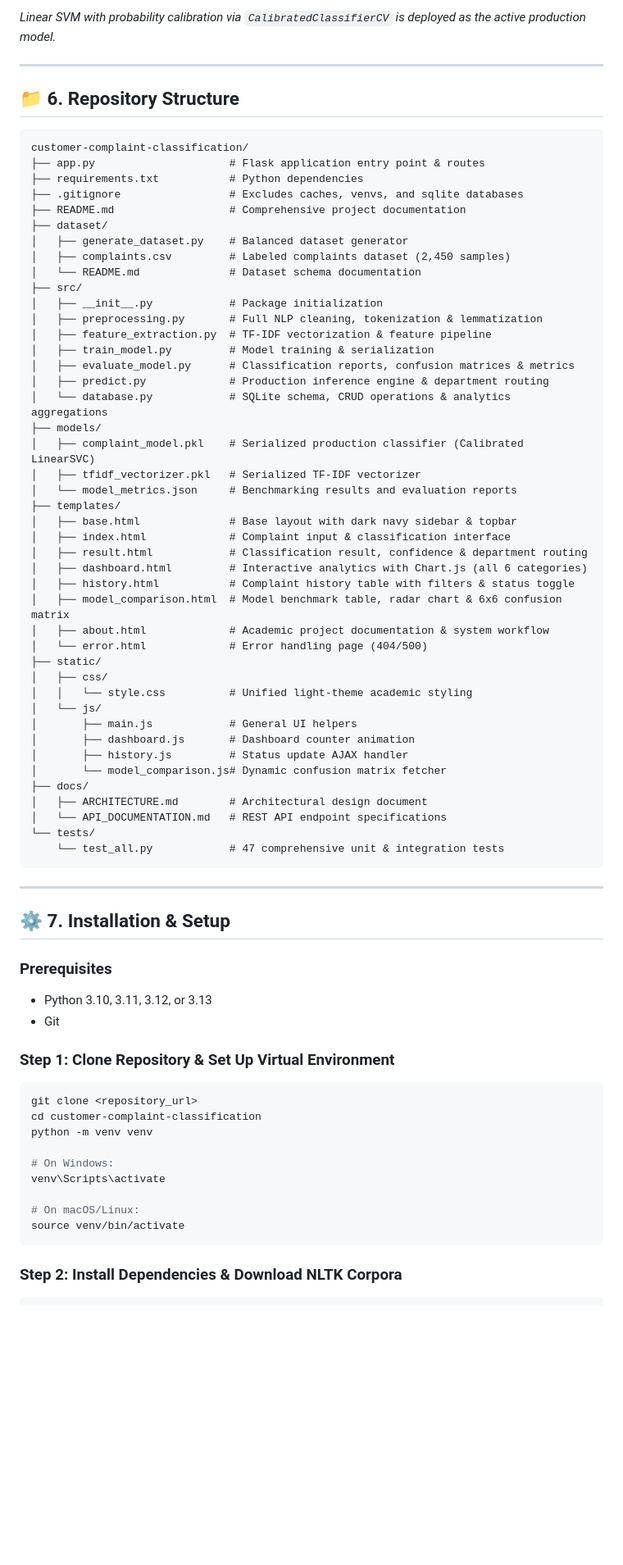
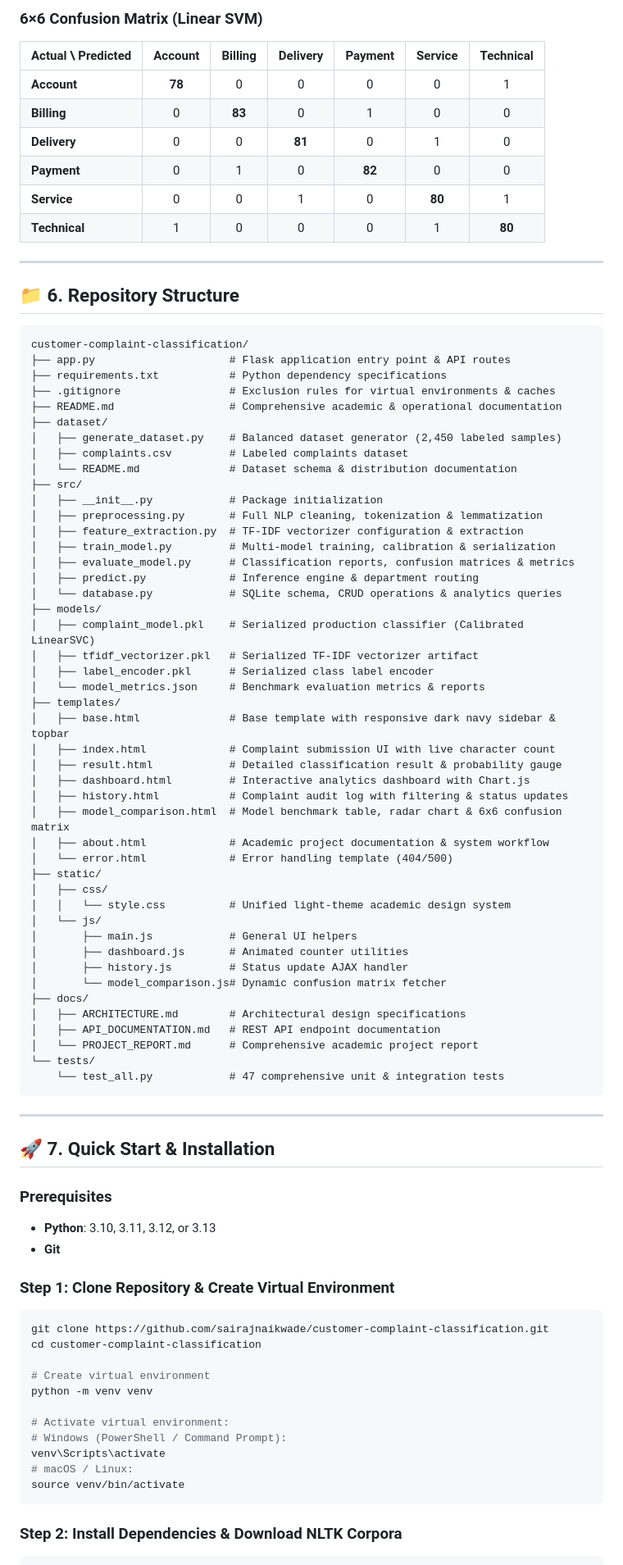
Before and after one commit to sairajnaikwade/customer-complaint-classification, a Markdown page: README.md, the part around one of its changes. Shown at 82% size. Rendered like a GitHub page; blank space fills up the shorter version.

Commit message:
Enhance README with comprehensive architecture diagram and academic specifications

````diff
--- a/README.md
+++ b/README.md
@@ -79,5 +119,14 @@ All models were evaluated on the held-out 20% stratified test set:
 
-*Linear SVM with probability calibration via `CalibratedClassifierCV` is deployed as the active production model.*
+### 6×6 Confusion Matrix (Linear SVM)
+
+| Actual \ Predicted | Account | Billing | Delivery | Payment | Service | Technical |
+|:---|:---:|:---:|:---:|:---:|:---:|:---:|
+| **Account** | **78** | 0 | 0 | 0 | 0 | 1 |
+| **Billing** | 0 | **83** | 0 | 1 | 0 | 0 |
+| **Delivery** | 0 | 0 | **81** | 0 | 1 | 0 |
+| **Payment** | 0 | 1 | 0 | **82** | 0 | 0 |
+| **Service** | 0 | 0 | 1 | 0 | **80** | 1 |
+| **Technical** | 1 | 0 | 0 | 0 | 1 | **80** |
 
 ---
 
@@ -85,68 +134,72 @@ All models were evaluated on the held-out 20% stratified test set:
 
 ```
 customer-complaint-classification/
-├── app.py                     # Flask application entry point & routes
-├── requirements.txt           # Python dependencies
-├── .gitignore                 # Excludes caches, venvs, and sqlite databases
-├── README.md                  # Comprehensive project documentation
+├── app.py                     # Flask application entry point & API routes
+├── requirements.txt           # Python dependency specifications
+├── .gitignore                 # Exclusion rules for virtual environments & caches
+├── README.md                  # Comprehensive academic & operational documentation
 ├── dataset/
-│   ├── generate_dataset.py    # Balanced dataset generator
-│   ├── complaints.csv         # Labeled complaints dataset (2,450 samples)
-│   └── README.md              # Dataset schema documentation
+│   ├── generate_dataset.py    # Balanced dataset generator (2,450 labeled samples)
+│   ├── complaints.csv         # Labeled complaints dataset
+│   └── README.md              # Dataset schema & distribution documentation
 ├── src/
 │   ├── __init__.py            # Package initialization
 │   ├── preprocessing.py       # Full NLP cleaning, tokenization & lemmatization
-│   ├── feature_extraction.py  # TF-IDF vectorization & feature pipeline
-│   ├── train_model.py         # Model training & serialization
+│   ├── feature_extraction.py  # TF-IDF vectorizer configuration & extraction
+│   ├── train_model.py         # Multi-model training, calibration & serialization
 │   ├── evaluate_model.py      # Classification reports, confusion matrices & metrics
-│   ├── predict.py             # Production inference engine & department routing
-│   └── database.py            # SQLite schema, CRUD operations & analytics aggregations
+│   ├── predict.py             # Inference engine & department routing
+│   └── database.py            # SQLite schema, CRUD operations & analytics queries
 ├── models/
 │   ├── complaint_model.pkl    # Serialized production classifier (Calibrated LinearSVC)
-│   ├── tfidf_vectorizer.pkl   # Serialized TF-IDF vectorizer
-│   └── model_metrics.json     # Benchmarking results and evaluation reports
+│   ├── tfidf_vectorizer.pkl   # Serialized TF-IDF vectorizer artifact
+│   ├── label_encoder.pkl      # Serialized class label encoder
+│   └── model_metrics.json     # Benchmark evaluation metrics & reports
 ├── templates/
-│   ├── base.html              # Base layout with dark navy sidebar & topbar
-│   ├── index.html             # Complaint input & classification interface
-│   ├── result.html            # Classification result, confidence & department routing
-│   ├── dashboard.html         # Interactive analytics with Chart.js (all 6 categories)
-│   ├── history.html           # Complaint history table with filters & status toggle
+│   ├── base.html              # Base template with responsive dark navy sidebar & topbar
+│   ├── index.html             # Complaint submission UI with live character count
+│   ├── result.html            # Detailed classification result & probability gauge
+│   ├── dashboard.html         # Interactive analytics dashboard with Chart.js
+│   ├── history.html           # Complaint audit log with filtering & status updates
 │   ├── model_comparison.html  # Model benchmark table, radar chart & 6x6 confusion matrix
 │   ├── about.html             # Academic project documentation & system workflow
-│   └── error.html             # Error handling page (404/500)
+│   └── error.html             # Error handling template (404/500)
 ├── static/
 │   ├── css/
-│   │   └── style.css          # Unified light-theme academic styling
+│   │   └── style.css          # Unified light-theme academic design system
 │   └── js/
 │       ├── main.js            # General UI helpers
-│       ├── dashboard.js       # Dashboard counter animation
+│       ├── dashboard.js       # Animated counter utilities
 │       ├── history.js         # Status update AJAX handler
 │       └── model_comparison.js# Dynamic confusion matrix fetcher
 ├── docs/
-│   ├── ARCHITECTURE.md        # Architectural design document
-│   └── API_DOCUMENTATION.md   # REST API endpoint specifications
+│   ├── ARCHITECTURE.md        # Architectural design specifications
+│   ├── API_DOCUMENTATION.md   # REST API endpoint documentation
+│   └── PROJECT_REPORT.md      # Comprehensive academic project report
 └── tests/
     └── test_all.py            # 47 comprehensive unit & integration tests
 ```
 
 ---
 
-## ⚙️ 7. Installation & Setup
+## 🚀 7. Quick Start & Installation
 
 ### Prerequisites
-- Python 3.10, 3.11, 3.12, or 3.13
-- Git
+- **Python**: 3.10, 3.11, 3.12, or 3.13
+- **Git**
 
-### Step 1: Clone Repository & Set Up Virtual Environment
+### Step 1: Clone Repository & Create Virtual Environment
 ```bash
-git clone <repository_url>
+git clone https://github.com/sairajnaikwade/customer-complaint-classification.git
 cd customer-complaint-classification
+
+# Create virtual environment
 python -m venv venv
 
-# On Windows:
+# Activate virtual environment:
+# Windows (PowerShell / Command Prompt):
 venv\Scripts\activate
-
-# On macOS/Linux:
+# macOS / Linux:
 source venv/bin/activate
 ```
 
````
Also changed, not shown: other parts of README.md (+164 -71 lines).
